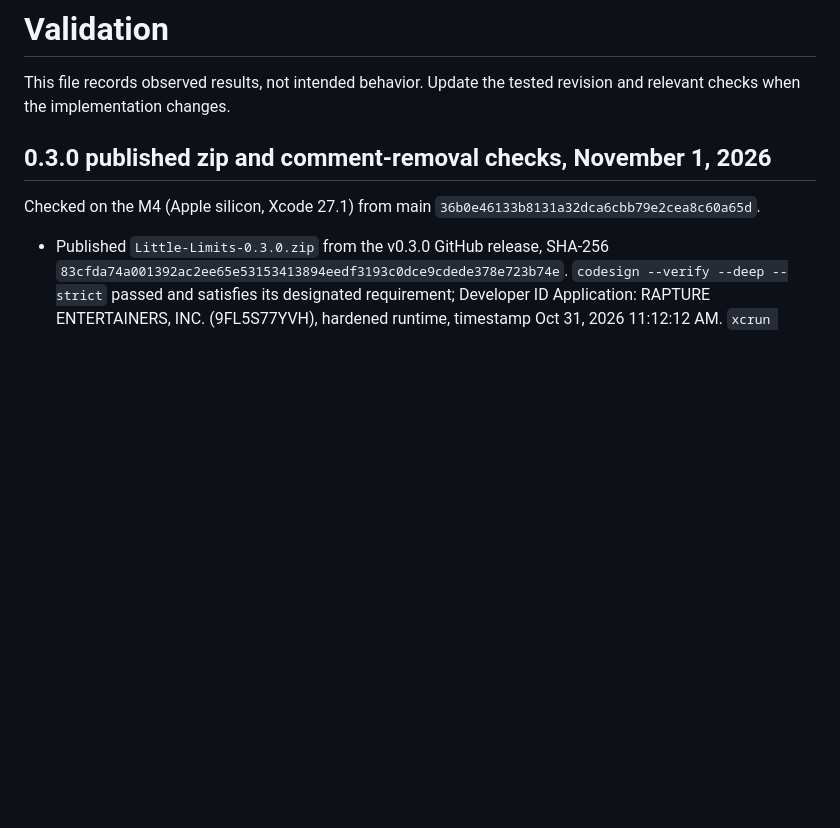
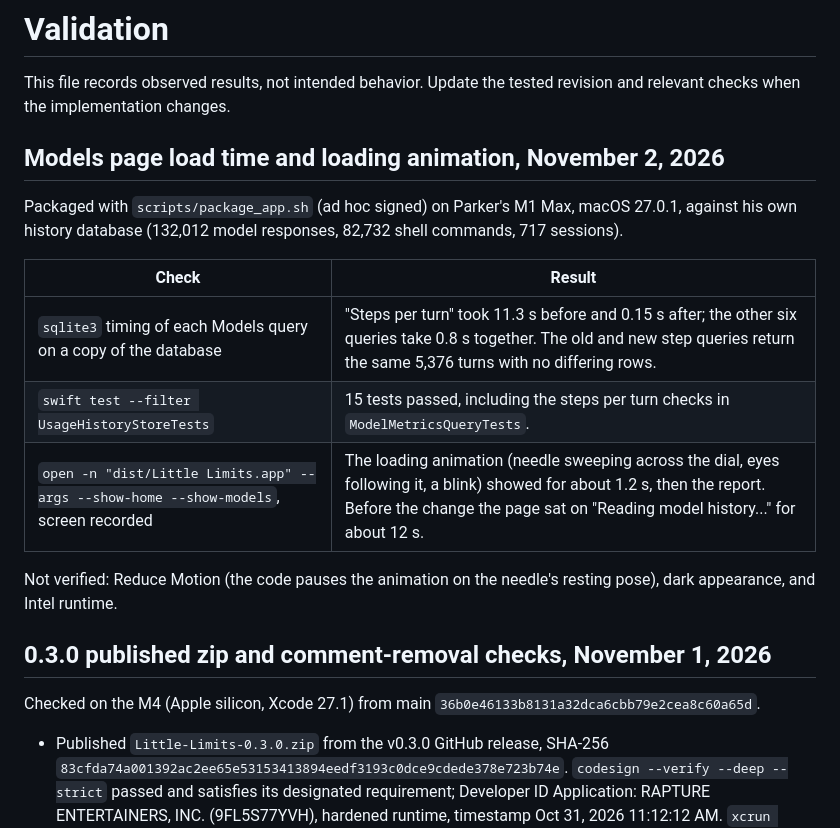
Before and after one commit to Little-AI-Company/little-limits, a Markdown page: docs/VALIDATION.md, the part around the change. GitHub-like rendering; blank space fills up the shorter version.

```diff
--- a/docs/VALIDATION.md
+++ b/docs/VALIDATION.md
@@ -1,6 +1,18 @@
 # Validation
 
 This file records observed results, not intended behavior. Update the tested revision and relevant checks when the implementation changes.
+
+## Models page load time and loading animation, November 2, 2026
+
+Packaged with `scripts/package_app.sh` (ad hoc signed) on Parker's M1 Max, macOS 27.0.1, against his own history database (132,012 model responses, 82,732 shell commands, 717 sessions).
+
+| Check | Result |
+| --- | --- |
+| `sqlite3` timing of each Models query on a copy of the database | "Steps per turn" took 11.3 s before and 0.15 s after; the other six queries take 0.8 s together. The old and new step queries return the same 5,376 turns with no differing rows. |
+| `swift test --filter UsageHistoryStoreTests` | 15 tests passed, including the steps per turn checks in `ModelMetricsQueryTests`. |
+| `open -n "dist/Little Limits.app" --args --show-home --show-models`, screen recorded | The loading animation (needle sweeping across the dial, eyes following it, a blink) showed for about 1.2 s, then the report. Before the change the page sat on "Reading model history..." for about 12 s. |
+
+Not verified: Reduce Motion (the code pauses the animation on the needle's resting pose), dark appearance, and Intel runtime.
 
 ## 0.3.0 published zip and comment-removal checks, November 1, 2026
 
```
Also changed, not shown: assets/branding/README.md (+1 -0 lines), assets/branding/character/gauge-head-blank.png (added), 5 other files.
